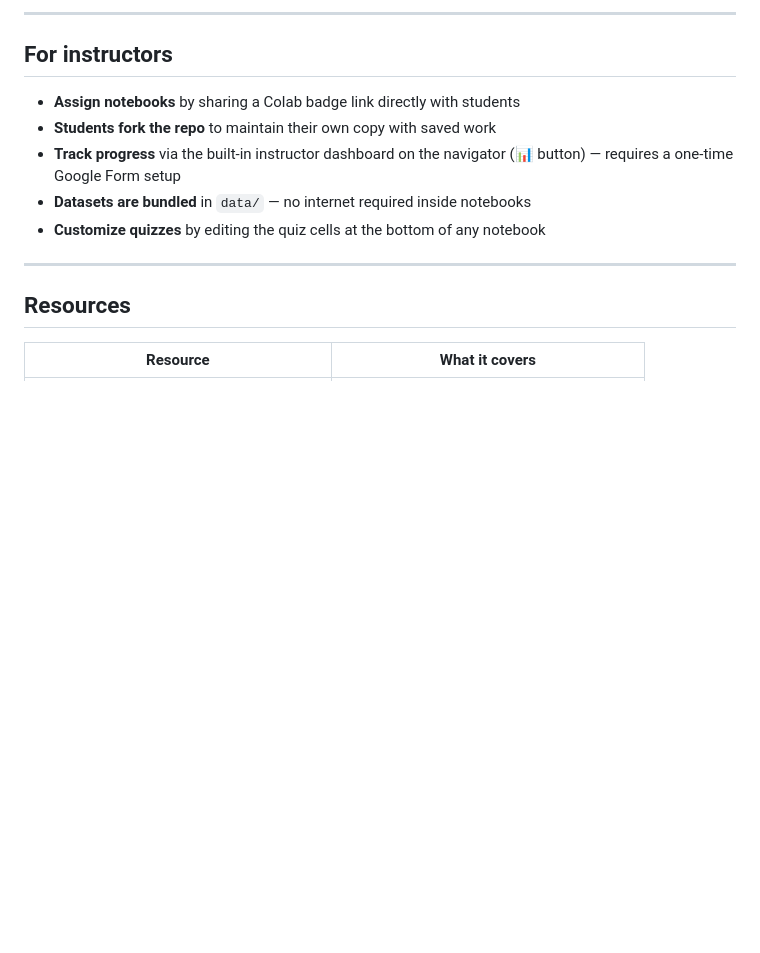
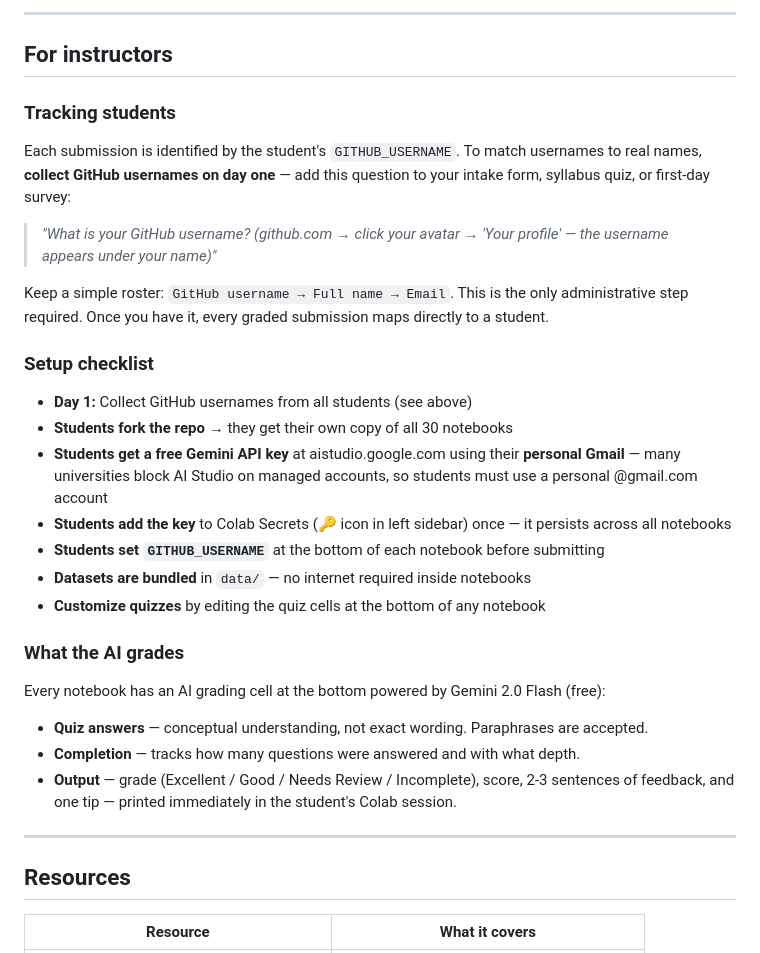
Before and after one commit to ladataanalytics/pattern-recognition-notebooks, a Markdown page: README.md, the part around the change. Drawn GitHub-style; blank space fills up the shorter version.

```diff
--- a/README.md
+++ b/README.md
@@ -111,11 +111,30 @@ Every notebook follows the same format:
 
 ## For instructors
 
-- **Assign notebooks** by sharing a Colab badge link directly with students
-- **Students fork the repo** to maintain their own copy with saved work
-- **Track progress** via the built-in instructor dashboard on the navigator (📊 button) — requires a one-time Google Form setup
+### Tracking students
+
+Each submission is identified by the student's `GITHUB_USERNAME`. To match usernames to real names, **collect GitHub usernames on day one** — add this question to your intake form, syllabus quiz, or first-day survey:
+
+> *"What is your GitHub username? (github.com → click your avatar → 'Your profile' — the username appears under your name)"*
+
+Keep a simple roster: `GitHub username → Full name → Email`. This is the only administrative step required. Once you have it, every graded submission maps directly to a student.
+
+### Setup checklist
+
+- **Day 1:** Collect GitHub usernames from all students (see above)
+- **Students fork the repo** → they get their own copy of all 30 notebooks
+- **Students get a free Gemini API key** at aistudio.google.com using their **personal Gmail** — many universities block AI Studio on managed accounts, so students must use a personal @gmail.com account
+- **Students add the key** to Colab Secrets (🔑 icon in left sidebar) once — it persists across all notebooks
+- **Students set `GITHUB_USERNAME`** at the bottom of each notebook before submitting
 - **Datasets are bundled** in `data/` — no internet required inside notebooks
 - **Customize quizzes** by editing the quiz cells at the bottom of any notebook
+
+### What the AI grades
+
+Every notebook has an AI grading cell at the bottom powered by Gemini 2.0 Flash (free):
+- **Quiz answers** — conceptual understanding, not exact wording. Paraphrases are accepted.
+- **Completion** — tracks how many questions were answered and with what depth.
+- **Output** — grade (Excellent / Good / Needs Review / Incomplete), score, 2-3 sentences of feedback, and one tip — printed immediately in the student's Colab session.
 
 ---
 
```
